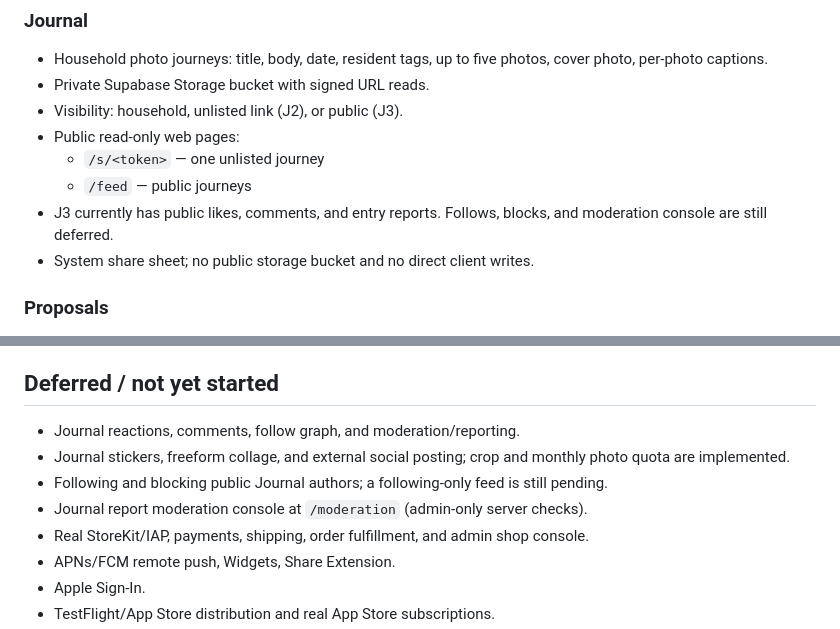
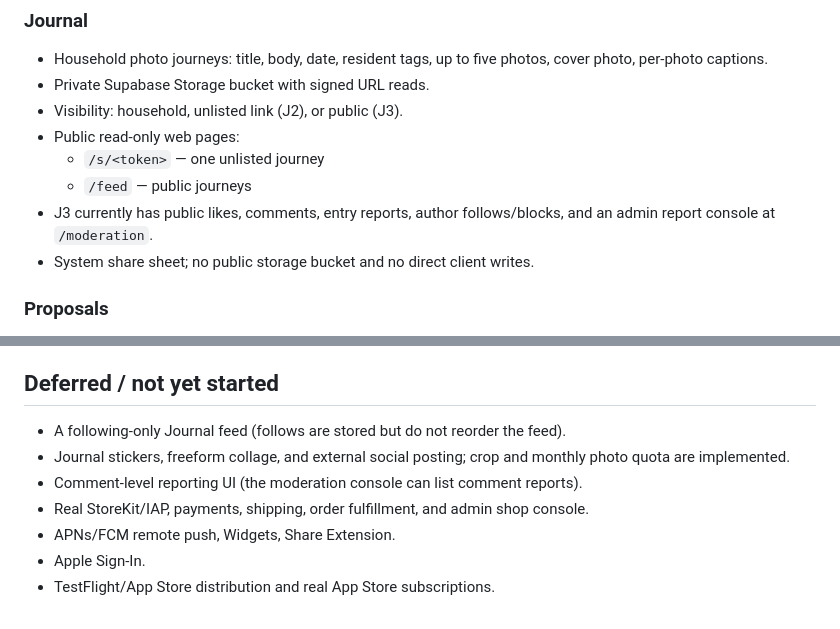
Before and after one commit to ycair/taijian-mvp, a Markdown page: README.md, 2 parts joined by grey strips. Drawn GitHub-style.

Commit message:
docs: reflect Journal social status [skip netlify] (#38)

```diff
--- a/README.md
+++ b/README.md
@@ -72,7 +72,8 @@ for multiple caregivers, not as a single-device notebook:
 - Public read-only web pages:
   - `/s/<token>` — one unlisted journey
   - `/feed` — public journeys
-- J3 currently has public likes, comments, and entry reports. Follows, blocks, and moderation console are still deferred.
+- J3 currently has public likes, comments, entry reports, author follows/blocks,
+  and an admin report console at `/moderation`.
 - System share sheet; no public storage bucket and no direct client writes.
 
 ### Proposals
@@ -236,10 +237,9 @@ GitHub `test` check.
 
 ## Deferred / not yet started
 
-- Journal reactions, comments, follow graph, and moderation/reporting.
+- A following-only Journal feed (follows are stored but do not reorder the feed).
 - Journal stickers, freeform collage, and external social posting; crop and monthly photo quota are implemented.
-- Following and blocking public Journal authors; a following-only feed is still pending.
-- Journal report moderation console at `/moderation` (admin-only server checks).
+- Comment-level reporting UI (the moderation console can list comment reports).
 - Real StoreKit/IAP, payments, shipping, order fulfillment, and admin shop console.
 - APNs/FCM remote push, Widgets, Share Extension.
 - Apple Sign-In.
```
